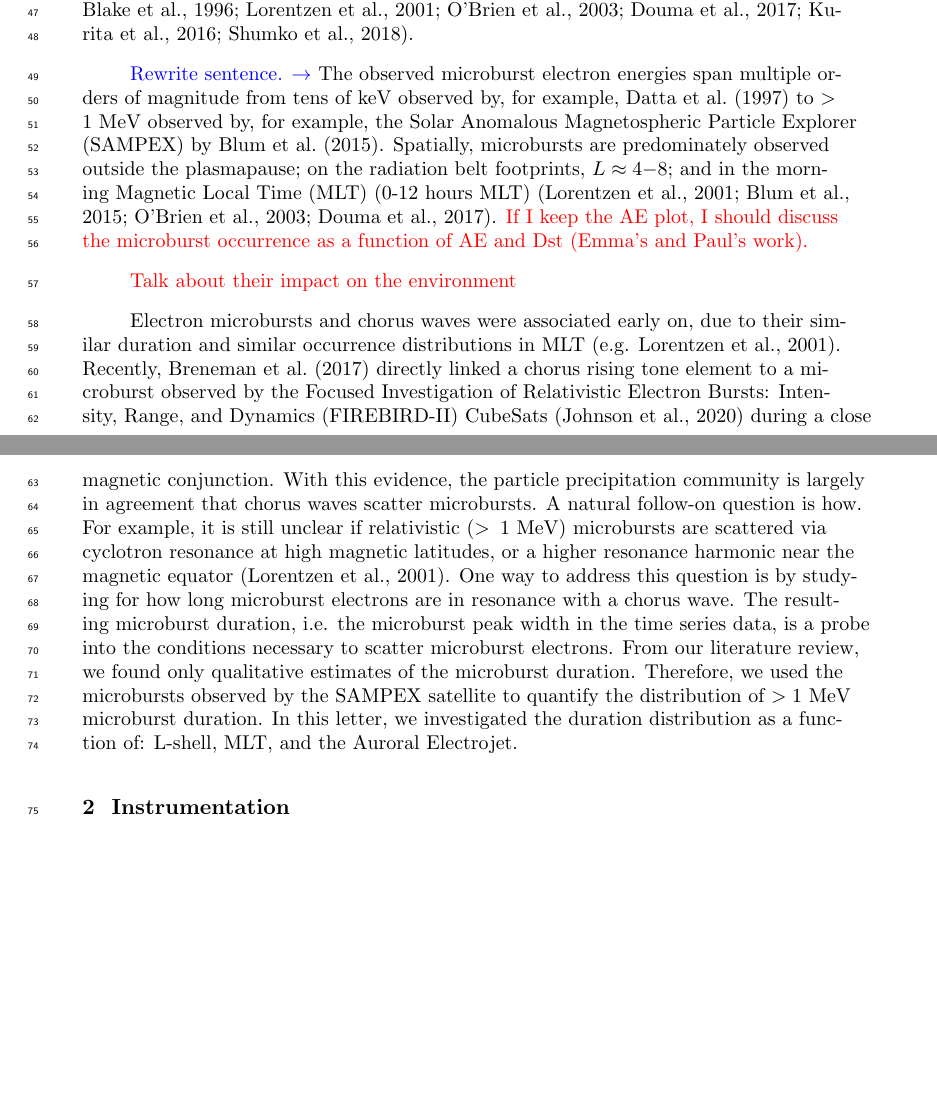
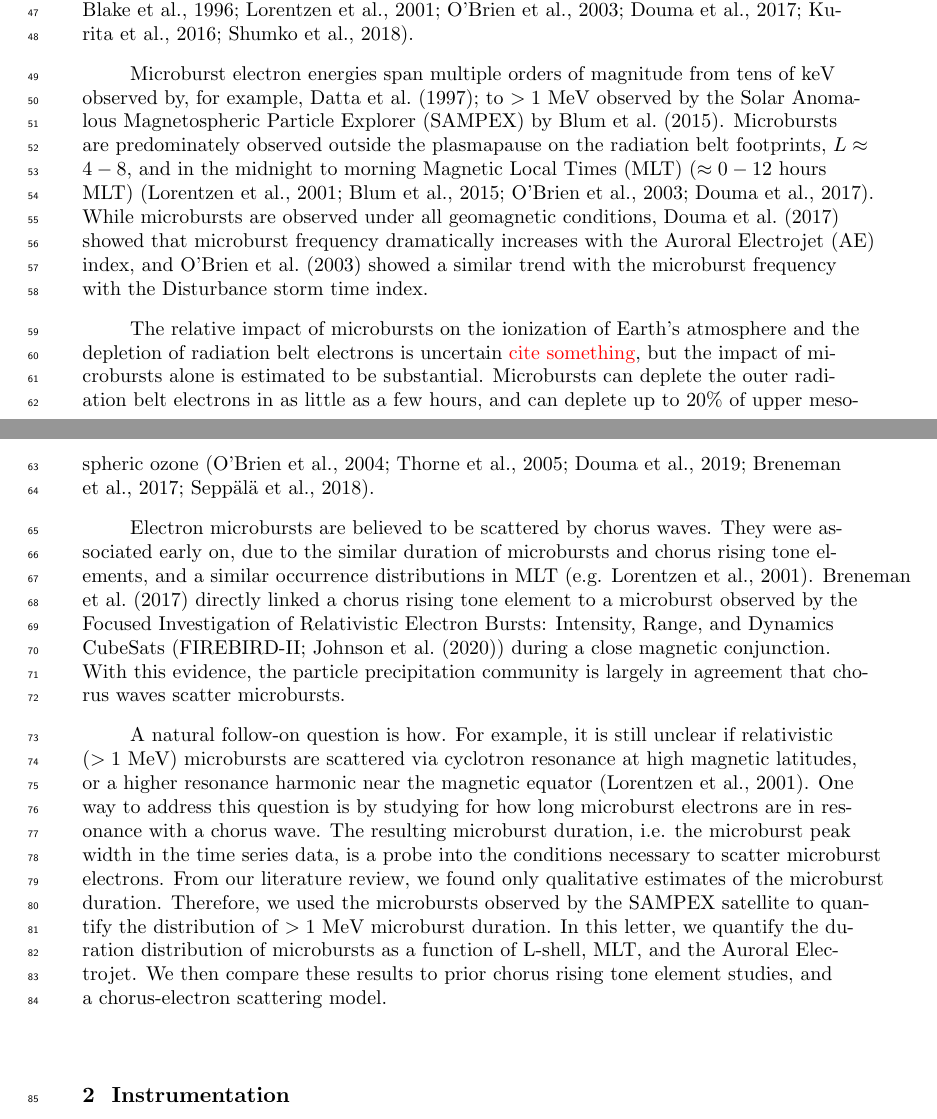
Before and after one commit to mshumko/sampex_microburst_widths, a LaTeX document (paper/shumko_sampex_microburst_durations_v00.tex): two parts of pages 2 and 3 of 12, joined at a grey line, cut so that both start at the same text, the shorter picture padded with empty space. Compiled offline with pdfLaTeX.

Commit message:
made edits to the intro section.

```diff
--- a/paper/shumko_sampex_microburst_durations_v00.tex
+++ b/paper/shumko_sampex_microburst_durations_v00.tex
@@ -110,12 +91,13 @@ In this study we used the Solar Anomalous and Magnetospheric Particle Explorer t
 \section{Introduction}\label{intro}
 Earth's outer radiation belt particle population is in constant flux, governed by many processes that affect particles via, for example: radial transport with injections from the magnetotail and ultra low frequency waves, local heating and loss into Earth's atmosphere due to wave-particle interactions \textcolor{red}{Cite Ripoll et al., 2019 "Particle Dynamics in the Earth's Radiation Belts: Review of Current Research and Open Questions"}. Whistler mode chorus (WMC) is just one type of plasma wave characterized by short ($\approx 100$ ms) rising tone elements, and perform a dual role in electron dynamics: accelerating electrons from $\approx 10$ keV injection energies up to MeV energies, and pitch angle scattering electrons into the atmosphere \cite<e.g.>{Li2009b, Thorne2010, Horne2003a, Summers2005}. One form of electron precipitation is microbursts: a transient and intense increase of electrons, with a $\approx 100$ ms duration, first observed by balloons in Earth's upper atmosphere, and later by satellites in low Earth orbit (LEO), and recently at high altitude near the magnetic equator \cite<e.g.>{Anderson1964, Blake1996, Lorentzen2001a, O'Brien2003,Douma2017, Kurita2016, Shumko2018b}.
 
-\textcolor{blue}{Rewrite sentence. $\rightarrow$} The observed microburst electron energies span multiple orders of magnitude from tens of keV observed by, for example, \citeA{Datta1997} to $>1$ MeV observed by, for example, the Solar Anomalous Magnetospheric Particle Explorer (SAMPEX) by \citeA{Blum2015}. Spatially, microbursts are predominately observed outside the plasmapause; on the radiation belt footprints, $L\approx4-8$; and in the morning Magnetic Local Time (MLT) (0-12 hours MLT) \cite{Lorentzen2001a, Blum2015, O'Brien2003, Douma2017}. \textcolor{red}{If I keep the AE plot, I should discuss the microburst occurrence as a function of AE and Dst (Emma's and Paul's work).}
+Microburst electron energies span multiple orders of magnitude from tens of keV observed by, for example, \citeA{Datta1997}; to $>1$ MeV observed by the Solar Anomalous Magnetospheric Particle Explorer (SAMPEX) by \citeA{Blum2015}. Microbursts are predominately observed outside the plasmapause on the radiation belt footprints, $L\approx4-8$, and in the midnight to morning Magnetic Local Times (MLT) ($\approx 0-12$ hours MLT) \cite{Lorentzen2001a, Blum2015, O'Brien2003, Douma2017}. While microbursts are observed under all geomagnetic conditions, \citeA{Douma2017} showed that microburst frequency dramatically increases with the Auroral Electrojet (AE) index, and \citeA{O'Brien2003} showed a similar trend with the microburst frequency with the Disturbance storm time index.
 
-\textcolor{red}{Talk about their impact on the environment}
+The relative impact of microbursts on the ionization of Earth's atmosphere and the depletion of radiation belt electrons is uncertain \textcolor{red}{cite something}, but the impact of microbursts alone is estimated to be substantial. Microbursts can deplete the outer radiation belt electrons in as little as a few hours, and can deplete up to 20\% of upper mesospheric ozone \cite{O'Brien2004, Thorne2005, Douma2019,Breneman2017,Seppala2018}.
 
-Electron microbursts and chorus waves were associated early on, due to their similar duration and similar occurrence distributions in MLT \cite<e.g.>{Lorentzen2001a}. Recently, \citeA{Breneman2017} directly linked a chorus rising tone element to a microburst observed by the Focused Investigation of Relativistic Electron Bursts: Intensity, Range, and Dynamics
-(FIREBIRD-II) CubeSats \cite{Johnson2020} during a close magnetic conjunction. With this evidence, the particle precipitation community is largely in agreement that chorus waves scatter microbursts. A natural follow-on question is how. For example, it is still unclear if relativistic ($>1$ MeV) microbursts are scattered via cyclotron resonance at high magnetic latitudes, or a higher resonance harmonic near the magnetic equator \cite{Lorentzen2001a}. One way to address this question is by studying for how long microburst electrons are in resonance with a chorus wave. The resulting microburst duration, i.e. the microburst peak width in the time series data, is a probe into the conditions necessary to scatter microburst electrons. From our literature review, we found only qualitative estimates of the microburst duration. Therefore, we used the microbursts observed by the SAMPEX satellite to quantify the distribution of $>1$ MeV microburst duration. In this letter, we investigated the duration distribution as a function of: L-shell, MLT, and the Auroral Electrojet.
+Electron microbursts are believed to be scattered by chorus waves. They were associated early on, due to the similar duration of microbursts and chorus rising tone elements, and a similar occurrence distributions in MLT \cite<e.g.>{Lorentzen2001a}. \citeA{Breneman2017} directly linked a chorus rising tone element to a microburst observed by the Focused Investigation of Relativistic Electron Bursts: Intensity, Range, and Dynamics CubeSats (FIREBIRD-II; \citeA{Johnson2020}) during a close magnetic conjunction. With this evidence, the particle precipitation community is largely in agreement that chorus waves scatter microbursts.
+
+A natural follow-on question is how. For example, it is still unclear if relativistic ($>1$ MeV) microbursts are scattered via cyclotron resonance at high magnetic latitudes, or a higher resonance harmonic near the magnetic equator \cite{Lorentzen2001a}. One way to address this question is by studying for how long microburst electrons are in resonance with a chorus wave. The resulting microburst duration, i.e. the microburst peak width in the time series data, is a probe into the conditions necessary to scatter microburst electrons. From our literature review, we found only qualitative estimates of the microburst duration. Therefore, we used the microbursts observed by the SAMPEX satellite to quantify the distribution of $>1$ MeV microburst duration. In this letter, we quantify the duration distribution of microbursts as a function of L-shell, MLT, and the Auroral Electrojet. We then compare these results to prior chorus rising tone element studies, and a chorus-electron scattering model.
 
 \section{Instrumentation}\label{instrumentation}
 In this study we used the $>1$ MeV electron count data, taken by the Heavy Ion Large Telescope (HILT) instrument \cite{Klecker1993}, that was onboard the SAMPEX satellite \cite{Baker1993}.
```
Also changed, not shown: paper/shumko_sampex_microburst_durations_v00.bbl, paper/shumko_sampex_microburst_durations_v00.pdf, paper/shumko_sampex_microburst_durations_v00.tex (23 more changed lines).
